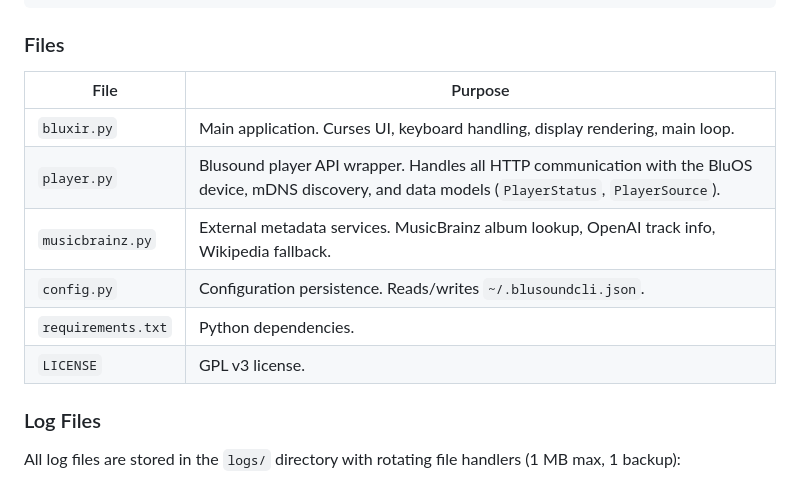
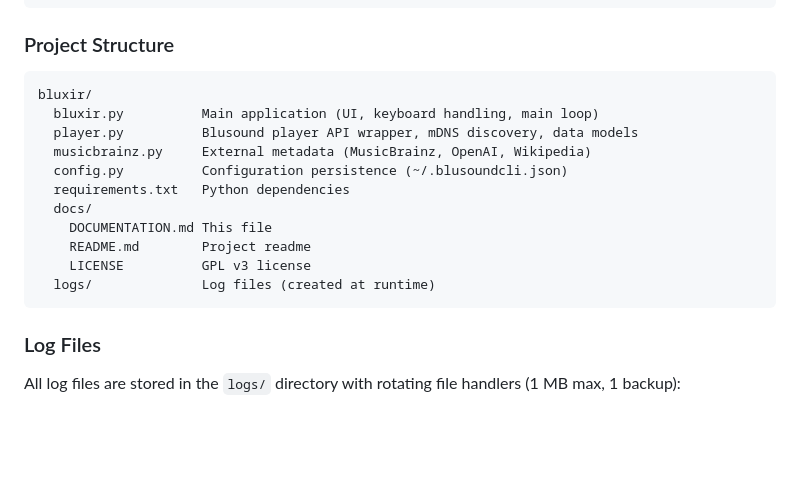
Before and after one commit to xernot/bluxir, a Markdown page: docs/DOCUMENTATION.md, the part around the change. Drawn GitHub-style; blank space fills up the shorter version.

Commit message:
updated documentation

````diff
--- a/docs/DOCUMENTATION.md
+++ b/docs/DOCUMENTATION.md
@@ -26,16 +26,21 @@ The project originated as a fork of [blucli](https://github.com/irrelative/blucl
         +---------------+------------------+
 ```
 
-### Files
+### Project Structure
 
-| File | Purpose |
-|---|---|
-| `bluxir.py` | Main application. Curses UI, keyboard handling, display rendering, main loop. |
-| `player.py` | Blusound player API wrapper. Handles all HTTP communication with the BluOS device, mDNS discovery, and data models (`PlayerStatus`, `PlayerSource`). |
-| `musicbrainz.py` | External metadata services. MusicBrainz album lookup, OpenAI track info, Wikipedia fallback. |
-| `config.py` | Configuration persistence. Reads/writes `~/.blusoundcli.json`. |
-| `requirements.txt` | Python dependencies. |
-| `LICENSE` | GPL v3 license. |
+```
+bluxir/
+  bluxir.py          Main application (UI, keyboard handling, main loop)
+  player.py          Blusound player API wrapper, mDNS discovery, data models
+  musicbrainz.py     External metadata (MusicBrainz, OpenAI, Wikipedia)
+  config.py          Configuration persistence (~/.blusoundcli.json)
+  requirements.txt   Python dependencies
+  docs/
+    DOCUMENTATION.md This file
+    README.md        Project readme
+    LICENSE          GPL v3 license
+  logs/              Log files (created at runtime)
+```
 
 ### Log Files
 
````
